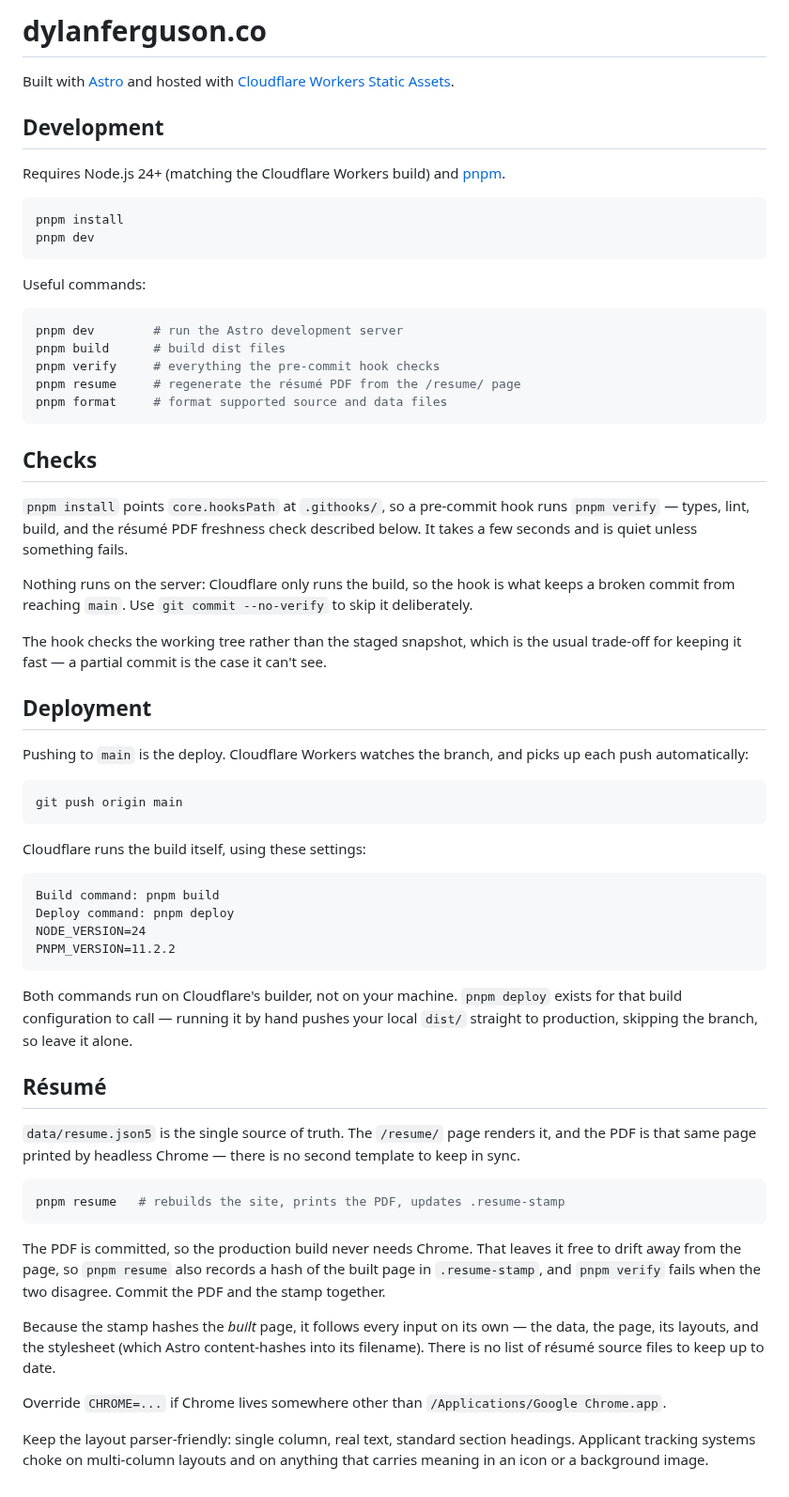
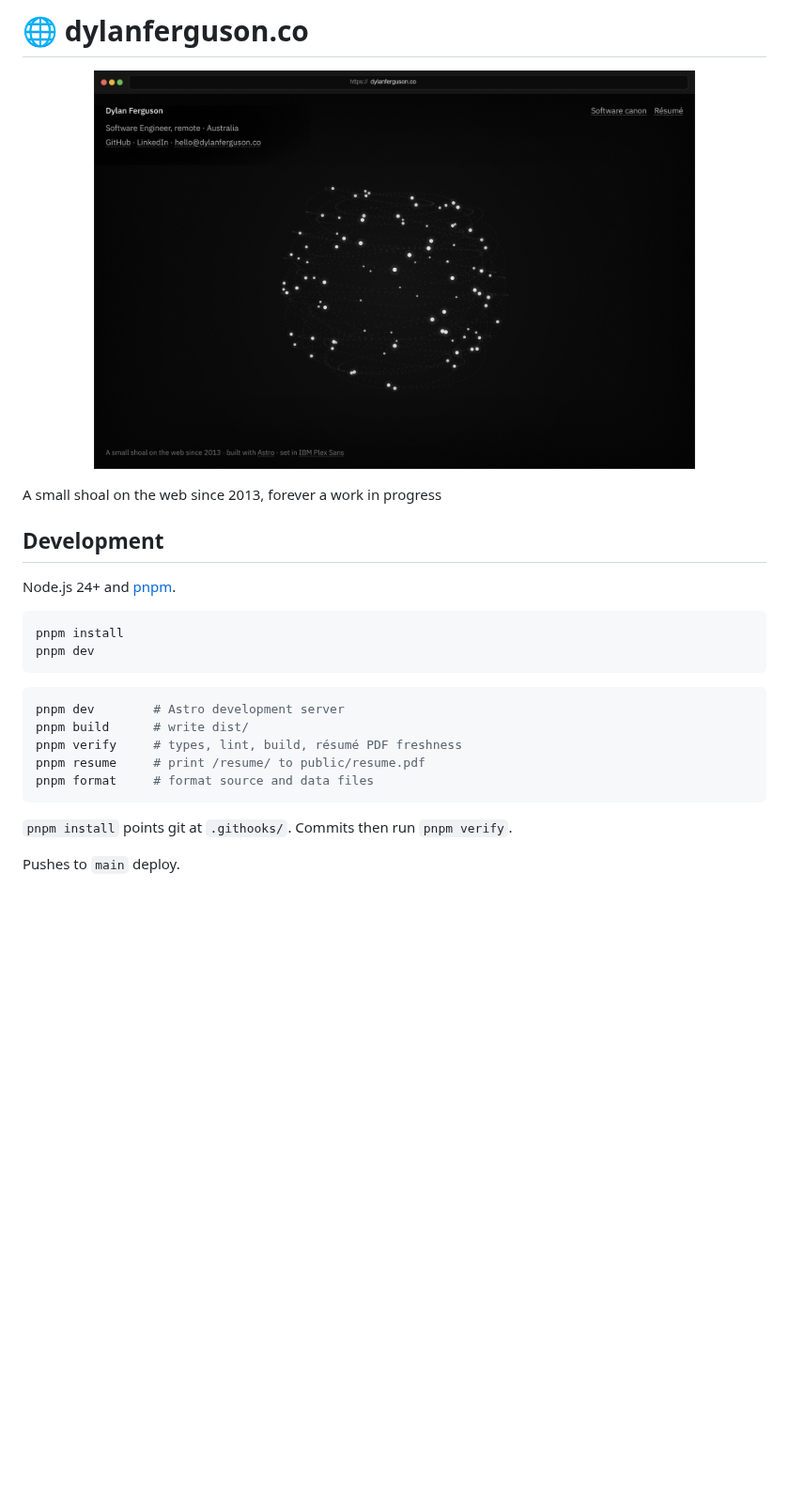
Before and after one commit to dylanferguson/dylanferguson.co, a Markdown page: README.md, the part around the change. Shown at 94% size. Drawn GitHub-style; pictures changed too: docs/home.jpg (added); blank space fills up the shorter version.

Commit message:
docs(readme): show the site first, keep the rest short
Co-authored-by: Cursor <cursoragent@cursor.com>

````diff
--- a/README.md
+++ b/README.md
@@ -1,83 +1,30 @@
-# dylanferguson.co
+# 🌐 dylanferguson.co
 
-Built with [Astro](https://astro.build/) and hosted with [Cloudflare Workers Static Assets](https://developers.cloudflare.com/workers/static-assets/).
+<p align="center">
+  <a href="https://dylanferguson.co/">
+    <img src="docs/home.jpg" alt="dylanferguson.co" width="640">
+  </a>
+</p>
+
+A small shoal on the web since 2013, forever a work in progress
 
 ## Development
 
-Requires Node.js 24+ (matching the Cloudflare Workers build) and [pnpm](https://pnpm.io/).
+Node.js 24+ and [pnpm](https://pnpm.io/).
 
 ```sh
 pnpm install
 pnpm dev
 ```
 
-Useful commands:
-
 ```sh
-pnpm dev        # run the Astro development server
-pnpm build      # build dist files
-pnpm verify     # everything the pre-commit hook checks
-pnpm resume     # regenerate the résumé PDF from the /resume/ page
-pnpm format     # format supported source and data files
+pnpm dev        # Astro development server
+pnpm build      # write dist/
+pnpm verify     # types, lint, build, résumé PDF freshness
+pnpm resume     # print /resume/ to public/resume.pdf
+pnpm format     # format source and data files
 ```
 
-## Checks
+`pnpm install` points git at `.githooks/`. Commits then run `pnpm verify`.
 
-`pnpm install` points `core.hooksPath` at `.githooks/`, so a pre-commit hook
-runs `pnpm verify` — types, lint, build, and the résumé PDF freshness check
-described below. It takes a few seconds and is quiet unless something fails.
-
-Nothing runs on the server: Cloudflare only runs the build, so the hook is what
-keeps a broken commit from reaching `main`. Use `git commit --no-verify` to skip
-it deliberately.
-
-The hook checks the working tree rather than the staged snapshot, which is the
-usual trade-off for keeping it fast — a partial commit is the case it can't see.
-
-## Deployment
-
-Pushing to `main` is the deploy. Cloudflare Workers watches the branch, and
-picks up each push automatically:
-
-```sh
-git push origin main
-```
-
-Cloudflare runs the build itself, using these settings:
-
-```text
-Build command: pnpm build
-Deploy command: pnpm deploy
-NODE_VERSION=24
-PNPM_VERSION=11.2.2
-```
-
-Both commands run on Cloudflare's builder, not on your machine. `pnpm deploy`
-exists for that build configuration to call — running it by hand pushes your
-local `dist/` straight to production, skipping the branch, so leave it alone.
-
-## Résumé
-
-`data/resume.json5` is the single source of truth. The `/resume/` page renders
-it, and the PDF is that same page printed by headless Chrome — there is no
-second template to keep in sync.
-
-```sh
-pnpm resume   # rebuilds the site, prints the PDF, updates .resume-stamp
-```
-
-The PDF is committed, so the production build never needs Chrome. That leaves it
-free to drift away from the page, so `pnpm resume` also records a hash of the
-built page in `.resume-stamp`, and `pnpm verify` fails when the two disagree.
-Commit the PDF and the stamp together.
-
-Because the stamp hashes the *built* page, it follows every input on its own —
-the data, the page, its layouts, and the stylesheet (which Astro content-hashes
-into its filename). There is no list of résumé source files to keep up to date.
-
-Override `CHROME=...` if Chrome lives somewhere other than
-`/Applications/Google Chrome.app`.
-
-Keep the layout parser-friendly: single column, real text, standard section
-headings. Applicant tracking systems choke on multi-column layouts and on
-anything that carries meaning in an icon or a background image.
+Pushes to `main` deploy.
````
Also changed, not shown: 2 other files.
